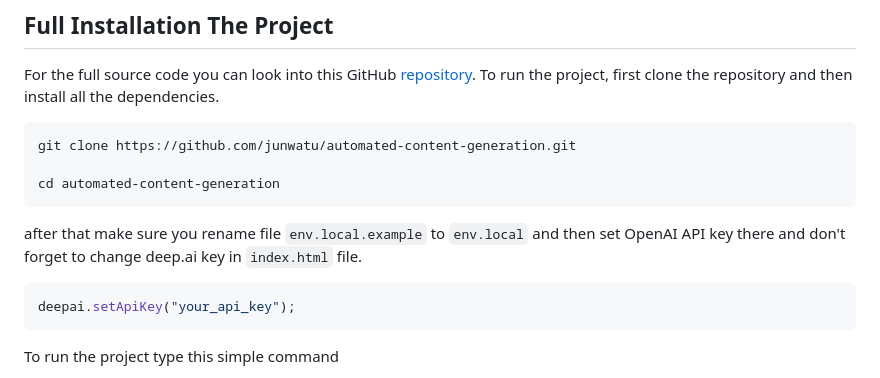
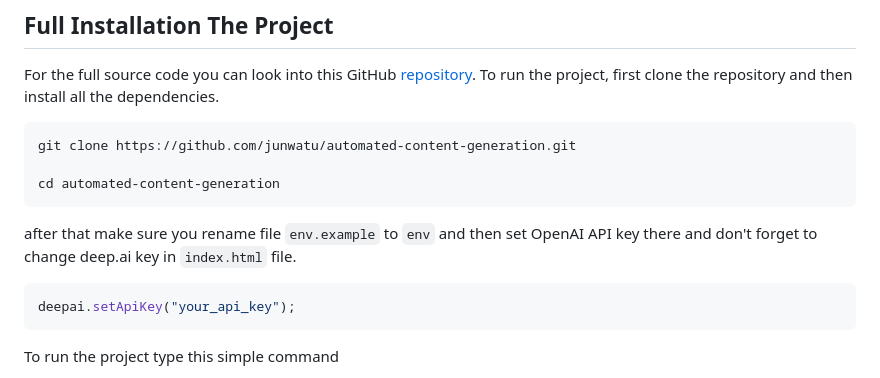
Before and after one commit to junwatu/automated-content-generation, a Markdown page: blogs/README.md, the part around the change. Rendered like a GitHub page.

Commit message:
fix filename

````diff
--- a/blogs/README.md
+++ b/blogs/README.md
@@ -110,7 +110,7 @@ git clone https://github.com/junwatu/automated-content-generation.git
 cd automated-content-generation
 ```
 
-after that make sure you rename file `env.local.example` to `env.local` and then set OpenAI API key there and don't forget to change deep.ai key in `index.html` file.
+after that make sure you rename file `env.example` to `env` and then set OpenAI API key there and don't forget to change deep.ai key in `index.html` file.
 
 ```js
 deepai.setApiKey("your_api_key");
````
